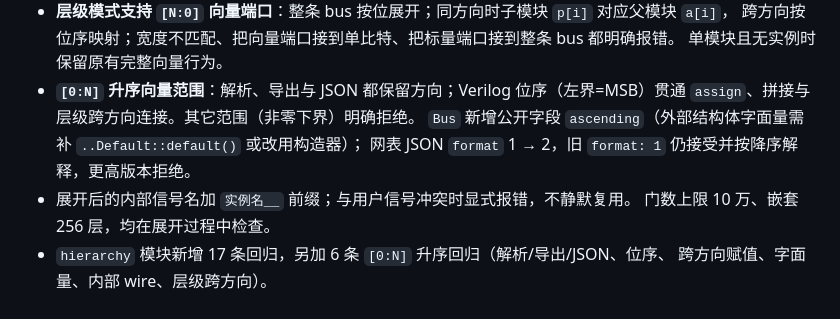
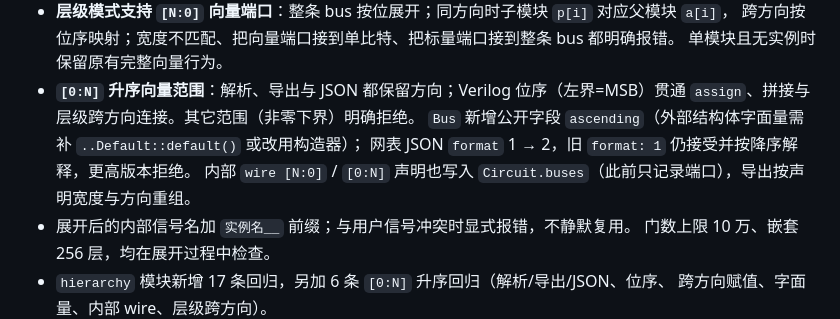
Before and after one commit to bamboo-echo/trit, a Markdown page: CHANGELOG.md, the part around the change. GitHub-like rendering.

Commit message:
docs: 记录内部 wire 向量元数据纳入 buses

```diff
--- a/CHANGELOG.md
+++ b/CHANGELOG.md
@@ -14,6 +14,7 @@
   `assign`、拼接与层级跨方向连接。其它范围（非零下界）明确拒绝。
   `Bus` 新增公开字段 `ascending`（外部结构体字面量需补 `..Default::default()` 或改用构造器）；
   网表 JSON `format` 1 → 2，旧 `format: 1` 仍接受并按降序解释，更高版本拒绝。
+  内部 `wire [N:0]` / `[0:N]` 声明也写入 `Circuit.buses`（此前只记录端口），导出按声明宽度与方向重组。
 - 展开后的内部信号名加 `实例名__` 前缀；与用户信号冲突时显式报错，不静默复用。
   门数上限 10 万、嵌套 256 层，均在展开过程中检查。
 - `hierarchy` 模块新增 17 条回归，另加 6 条 `[0:N]` 升序回归（解析/导出/JSON、位序、
```
